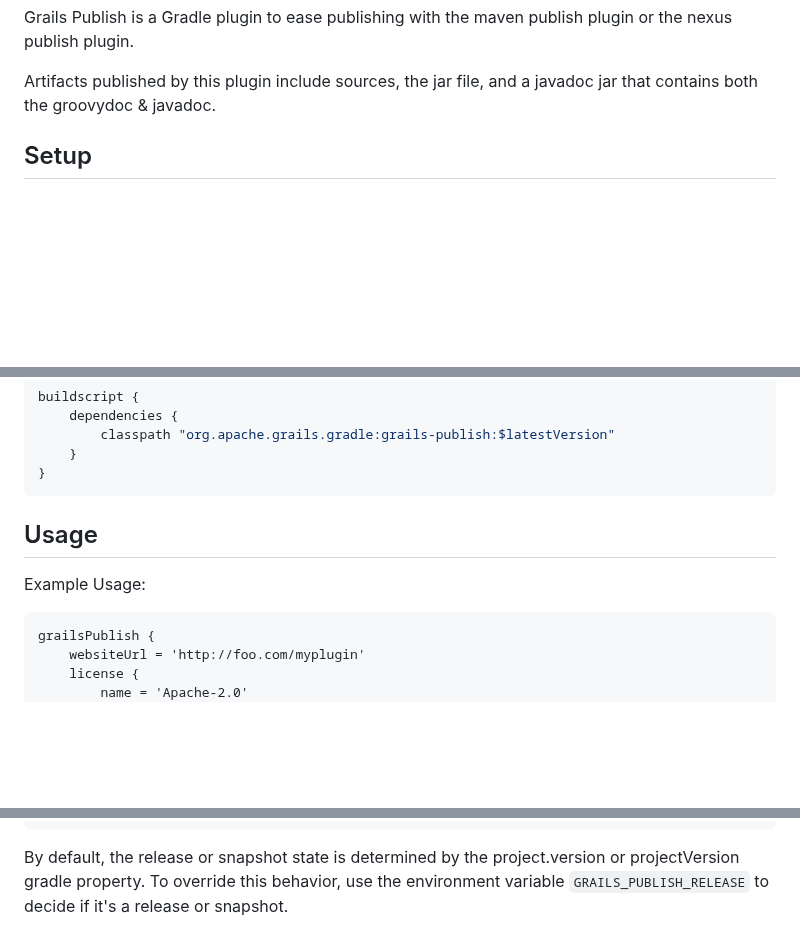
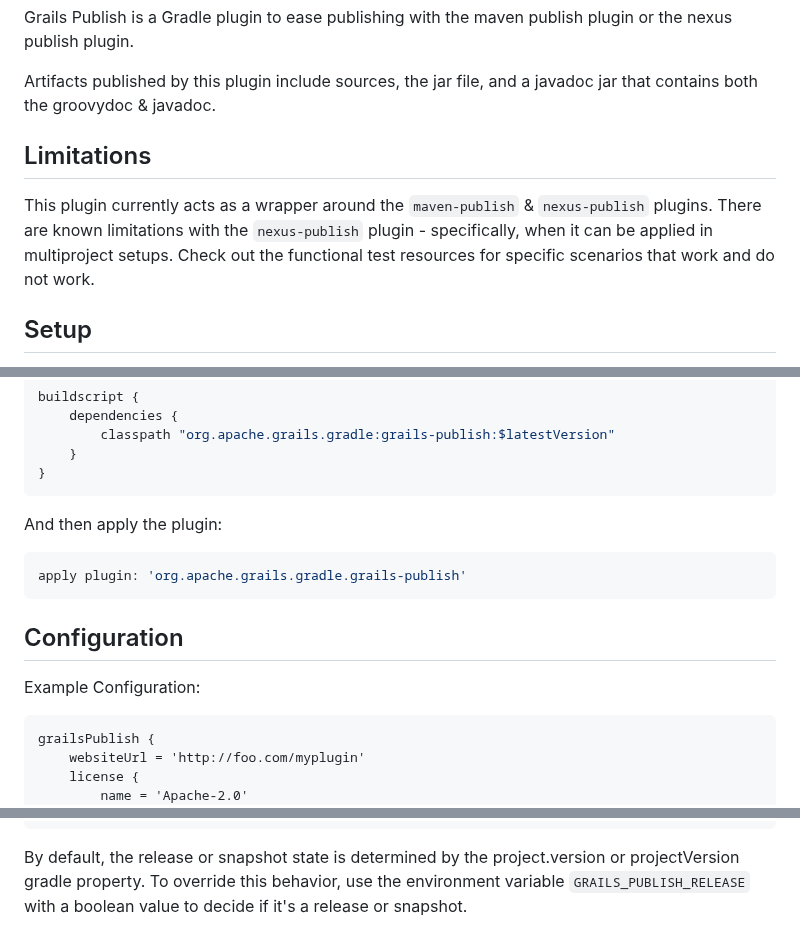
Before and after one commit to apache/incubator-grails-gradle-publish, a Markdown page: README.md, 3 parts joined by grey strips. Drawn GitHub-style; blank space fills up the shorter version.

Commit message:
chore: update README.md

````diff
--- a/README.md
+++ b/README.md
@@ -21,6 +21,13 @@ Grails Publish is a Gradle plugin to ease publishing with the maven publish plug
 
 Artifacts published by this plugin include sources, the jar file, and a javadoc jar that contains both the groovydoc &
 javadoc.
+
+Limitations
+---
+
+This plugin currently acts as a wrapper around the `maven-publish` & `nexus-publish` plugins. There are known
+limitations with the `nexus-publish` plugin - specifically, when it can be applied in multiproject setups. Check out the
+functional test resources for specific scenarios that work and do not work.
 
 Setup
 ---
@@ -55,9 +62,15 @@ buildscript {
 }
 ```
 
-Usage
+And then apply the plugin:
+
+```groovy
+apply plugin: 'org.apache.grails.gradle.grails-publish'
+```
+
+Configuration
 ---
-Example Usage:
+Example Configuration:
 
     grailsPublish {
         websiteUrl = 'http://foo.com/myplugin'
@@ -104,4 +117,5 @@ The credentials and connection url must be specified as a project property or an
     NEXUS_PUBLISH_STAGING_PROFILE_ID
 
 By default, the release or snapshot state is determined by the project.version or projectVersion gradle property. To
-override this behavior, use the environment variable `GRAILS_PUBLISH_RELEASE` to decide if it's a release or snapshot.
+override this behavior, use the environment variable `GRAILS_PUBLISH_RELEASE` with a boolean value to decide if it's a
+release or snapshot.
````
